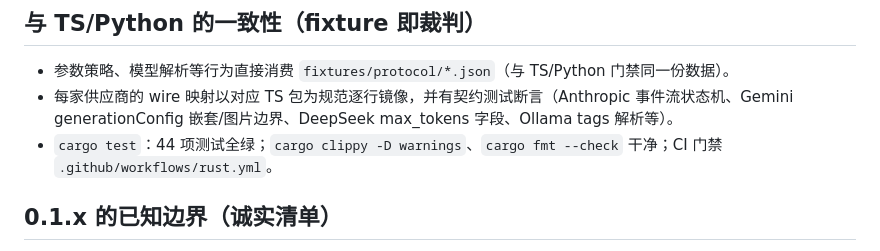
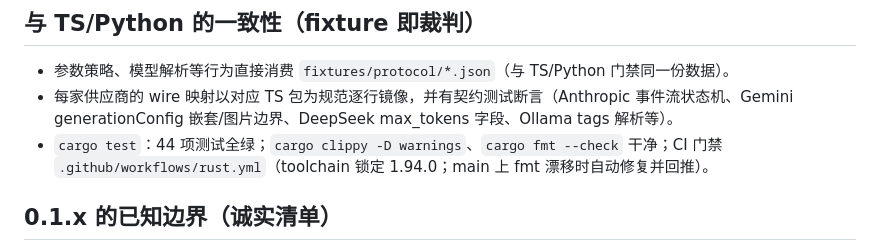
Before and after one commit to you-want/PolyLLM, a Markdown page: rust/README.md, the part around the change. Drawn GitHub-style.

Commit message:
docs(rust): note CI self-healing fmt gate and pinned toolchain

```diff
--- a/rust/README.md
+++ b/rust/README.md
@@ -64,7 +64,7 @@ async fn main() -> Result<(), Box<dyn std::error::Error>> {
 
 - 参数策略、模型解析等行为直接消费 `fixtures/protocol/*.json`（与 TS/Python 门禁同一份数据）。
 - 每家供应商的 wire 映射以对应 TS 包为规范逐行镜像，并有契约测试断言（Anthropic 事件流状态机、Gemini generationConfig 嵌套/图片边界、DeepSeek max_tokens 字段、Ollama tags 解析等）。
-- `cargo test`：44 项测试全绿；`cargo clippy -D warnings`、`cargo fmt --check` 干净；CI 门禁 `.github/workflows/rust.yml`。
+- `cargo test`：44 项测试全绿；`cargo clippy -D warnings`、`cargo fmt --check` 干净；CI 门禁 `.github/workflows/rust.yml`（toolchain 锁定 1.94.0；main 上 fmt 漂移时自动修复并回推）。
 
 ## 0.1.x 的已知边界（诚实清单）
 
```
